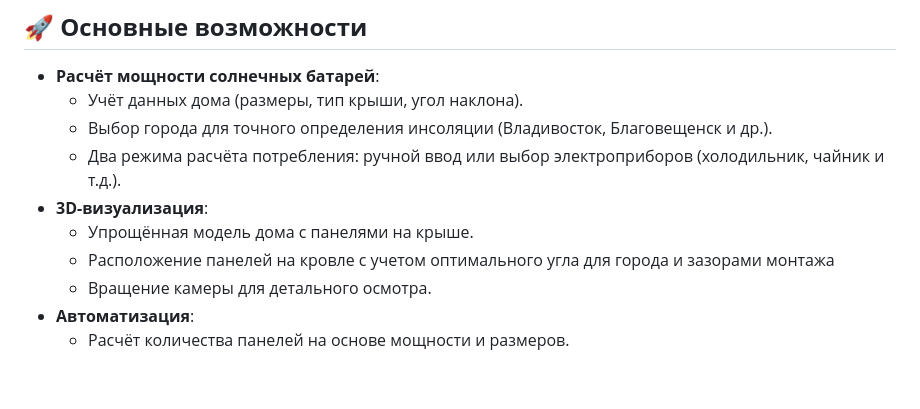
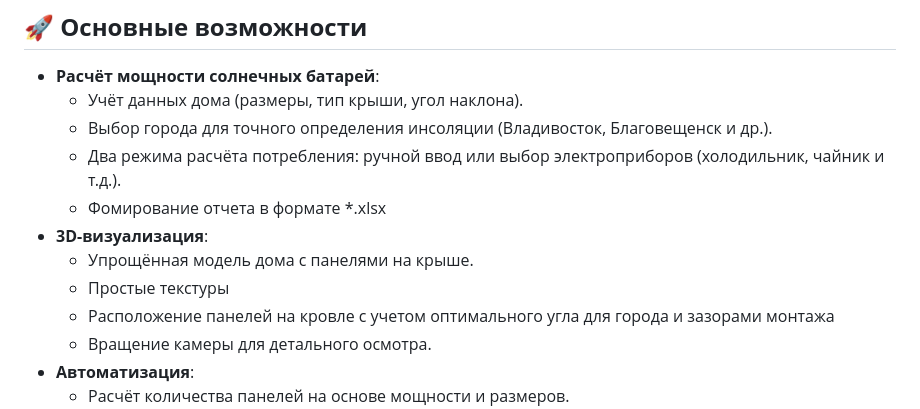
Before and after one commit to icamysss/SolarPanel-Kwork, a Markdown page: README.md, the part around the change. Rendered like a GitHub page; blank space fills up the shorter version.

```diff
--- a/README.md
+++ b/README.md
@@ -10,8 +10,10 @@
   - Учёт данных дома (размеры, тип крыши, угол наклона).
   - Выбор города для точного определения инсоляции (Владивосток, Благовещенск и др.).
   - Два режима расчёта потребления: ручной ввод или выбор электроприборов (холодильник, чайник и т.д.).
+  - Фомирование отчета в формате *.xlsx
 - **3D-визуализация**:
   - Упрощённая модель дома с панелями на крыше.
+  - Простые текстуры
   - Расположение панелей на кровле с учетом оптимального угла для города и зазорами монтажа
   - Вращение камеры для детального осмотра.
 - **Автоматизация**:
```
